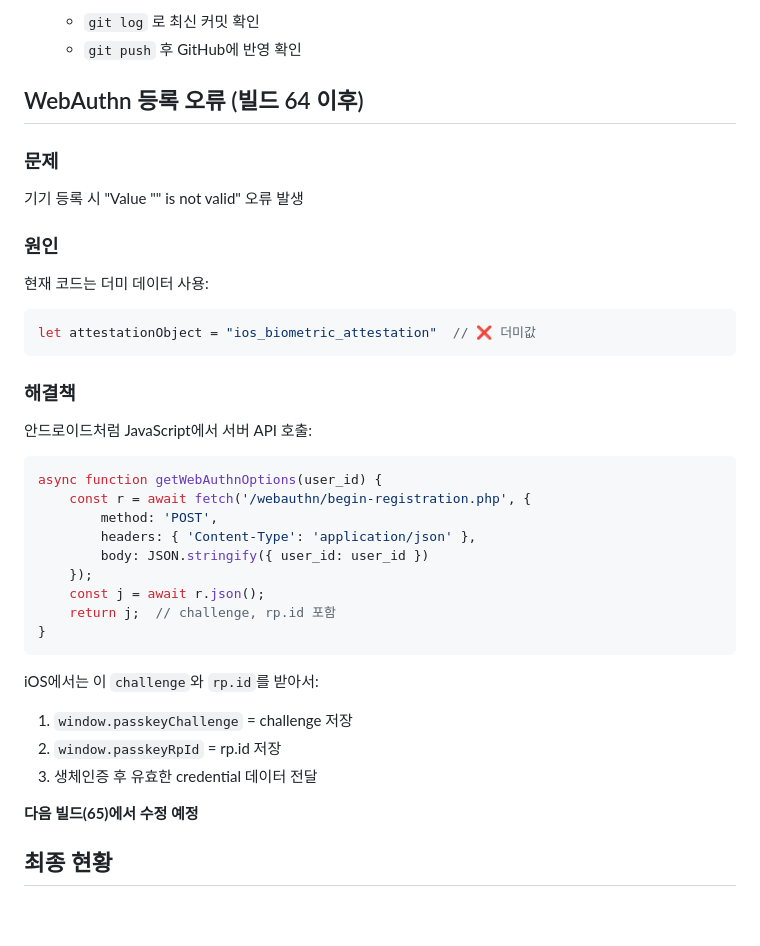
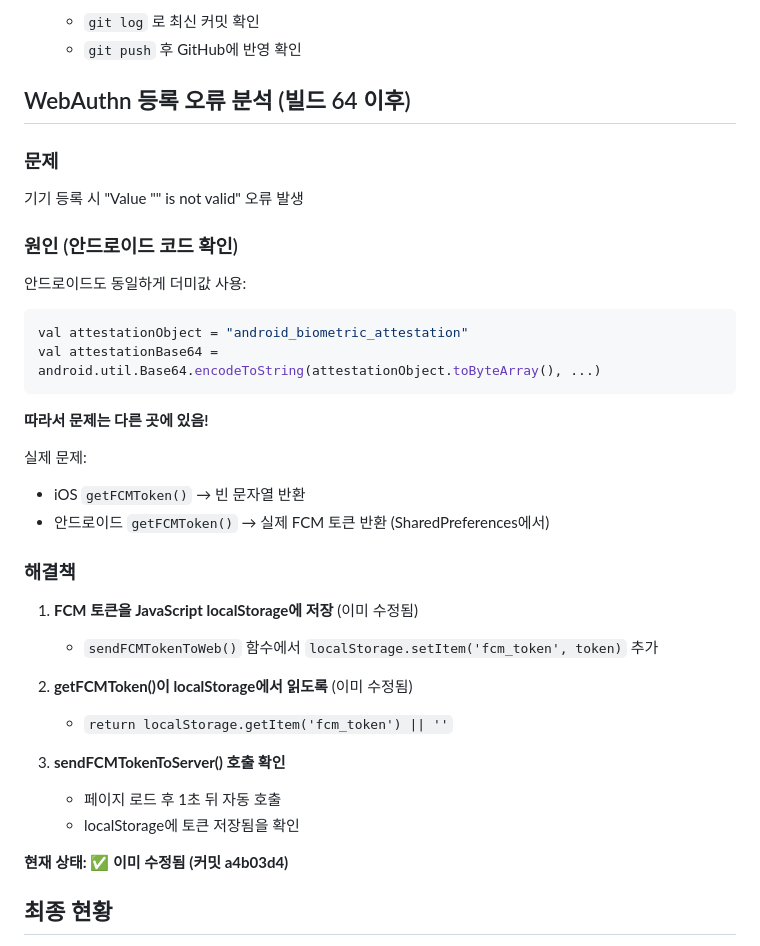
Before and after one commit to zanoone/sefra, a Markdown page: 1129.md, the part around the change. Drawn GitHub-style; blank space fills up the shorter version.

Commit message:
Update WebAuthn error analysis based on Android code review
- Android also uses dummy attestationObject, so error source is different
- Real issue: iOS getFCMToken() returning empty string vs Android returning actual token
- Solution already implemented: store FCM token in localStorage on page load
- Verify localStorage population in sendFCMTokenToWeb() function

🤖 Generated with Claude Code

Co-Authored-By: Claude <noreply@anthropic.com>

````diff
--- a/1129.md
+++ b/1129.md
@@ -126,38 +126,36 @@ git push origin ios-app
    - `git log` 로 최신 커밋 확인
    - `git push` 후 GitHub에 반영 확인
 
-## WebAuthn 등록 오류 (빌드 64 이후)
+## WebAuthn 등록 오류 분석 (빌드 64 이후)
 
 ### 문제
 기기 등록 시 "Value "" is not valid" 오류 발생
 
-### 원인
-현재 코드는 더미 데이터 사용:
-```swift
-let attestationObject = "ios_biometric_attestation"  // ❌ 더미값
+### 원인 (안드로이드 코드 확인)
+안드로이드도 동일하게 더미값 사용:
+```kotlin
+val attestationObject = "android_biometric_attestation"
+val attestationBase64 = android.util.Base64.encodeToString(attestationObject.toByteArray(), ...)
 ```
 
+**따라서 문제는 다른 곳에 있음!**
+
+실제 문제:
+- iOS `getFCMToken()` → 빈 문자열 반환
+- 안드로이드 `getFCMToken()` → 실제 FCM 토큰 반환 (SharedPreferences에서)
+
 ### 해결책
-안드로이드처럼 JavaScript에서 서버 API 호출:
+1. **FCM 토큰을 JavaScript localStorage에 저장** (이미 수정됨)
+   - `sendFCMTokenToWeb()` 함수에서 `localStorage.setItem('fcm_token', token)` 추가
 
-```javascript
-async function getWebAuthnOptions(user_id) {
-    const r = await fetch('/webauthn/begin-registration.php', {
-        method: 'POST',
-        headers: { 'Content-Type': 'application/json' },
-        body: JSON.stringify({ user_id: user_id })
-    });
-    const j = await r.json();
-    return j;  // challenge, rp.id 포함
-}
-```
+2. **getFCMToken()이 localStorage에서 읽도록** (이미 수정됨)
+   - `return localStorage.getItem('fcm_token') || ''`
 
-iOS에서는 이 `challenge`와 `rp.id`를 받아서:
-1. `window.passkeyChallenge` = challenge 저장
-2. `window.passkeyRpId` = rp.id 저장
-3. 생체인증 후 유효한 credential 데이터 전달
+3. **sendFCMTokenToServer() 호출 확인**
+   - 페이지 로드 후 1초 뒤 자동 호출
+   - localStorage에 토큰 저장됨을 확인
 
-**다음 빌드(65)에서 수정 예정**
+**현재 상태: ✅ 이미 수정됨 (커밋 a4b03d4)**
 
 ## 최종 현황
 
````
